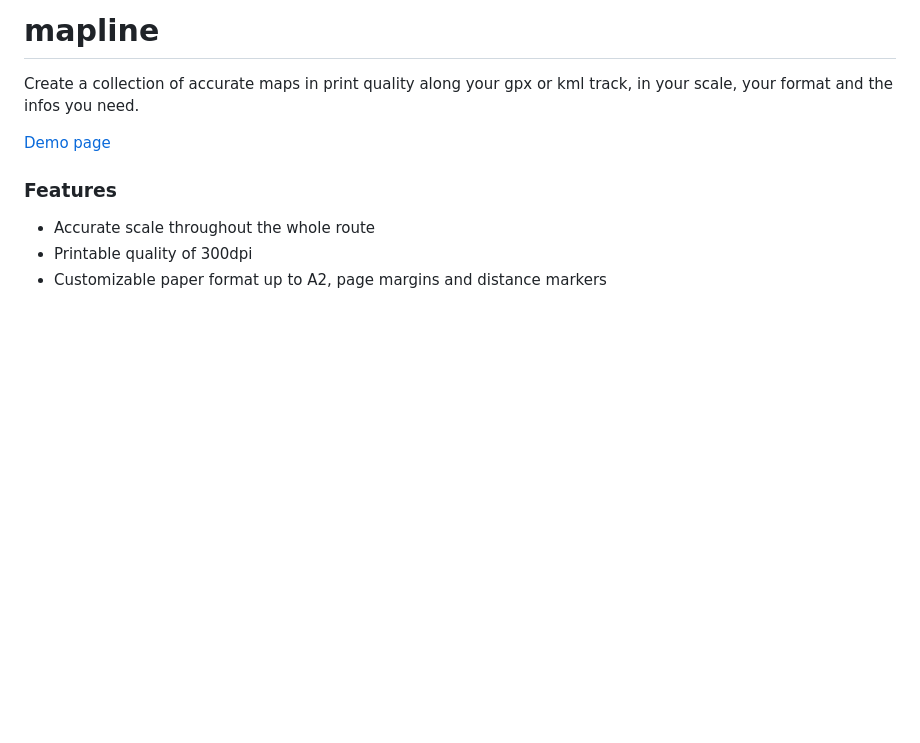
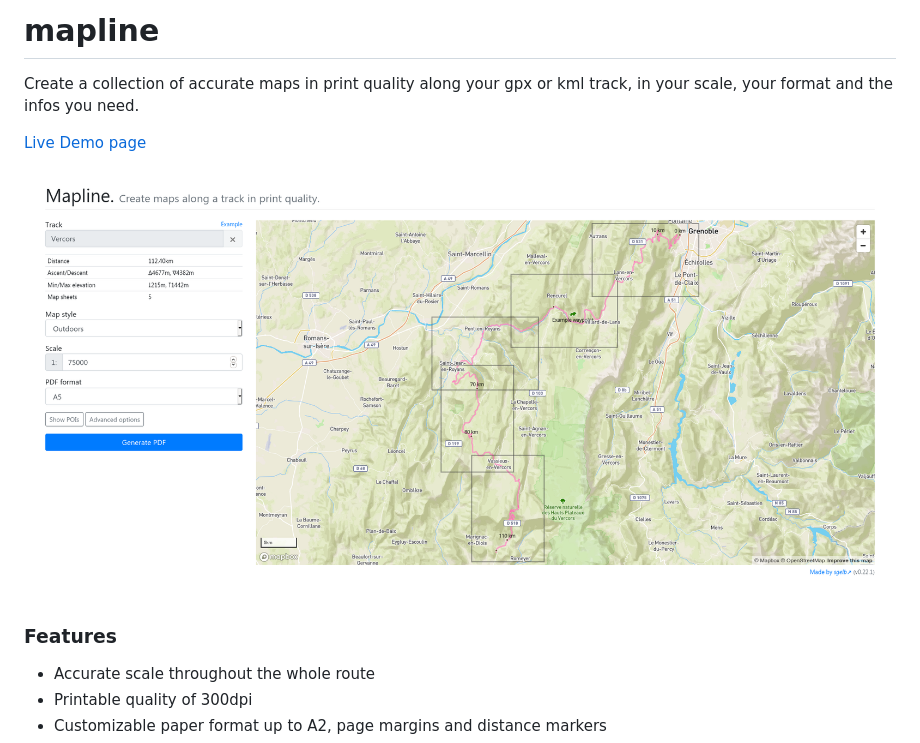
Before and after one commit to sgelb/mapline, a Markdown page: README.md, the part around the change. GitHub-like rendering; pictures changed too: screenshot.png (added); blank space fills up the shorter version.

Commit message:
Add screenshot

```diff
--- a/README.md
+++ b/README.md
@@ -3,7 +3,9 @@
 Create a collection of accurate maps in print quality along your gpx or kml track, in your scale,
 your format and the infos you need.
 
-[Demo page](https://sgelb.github.io/mapline/)
+[Live Demo page](https://sgelb.github.io/mapline/)
+
+![Screenshot](screenshot.png)
 
 
 ### Features
```
